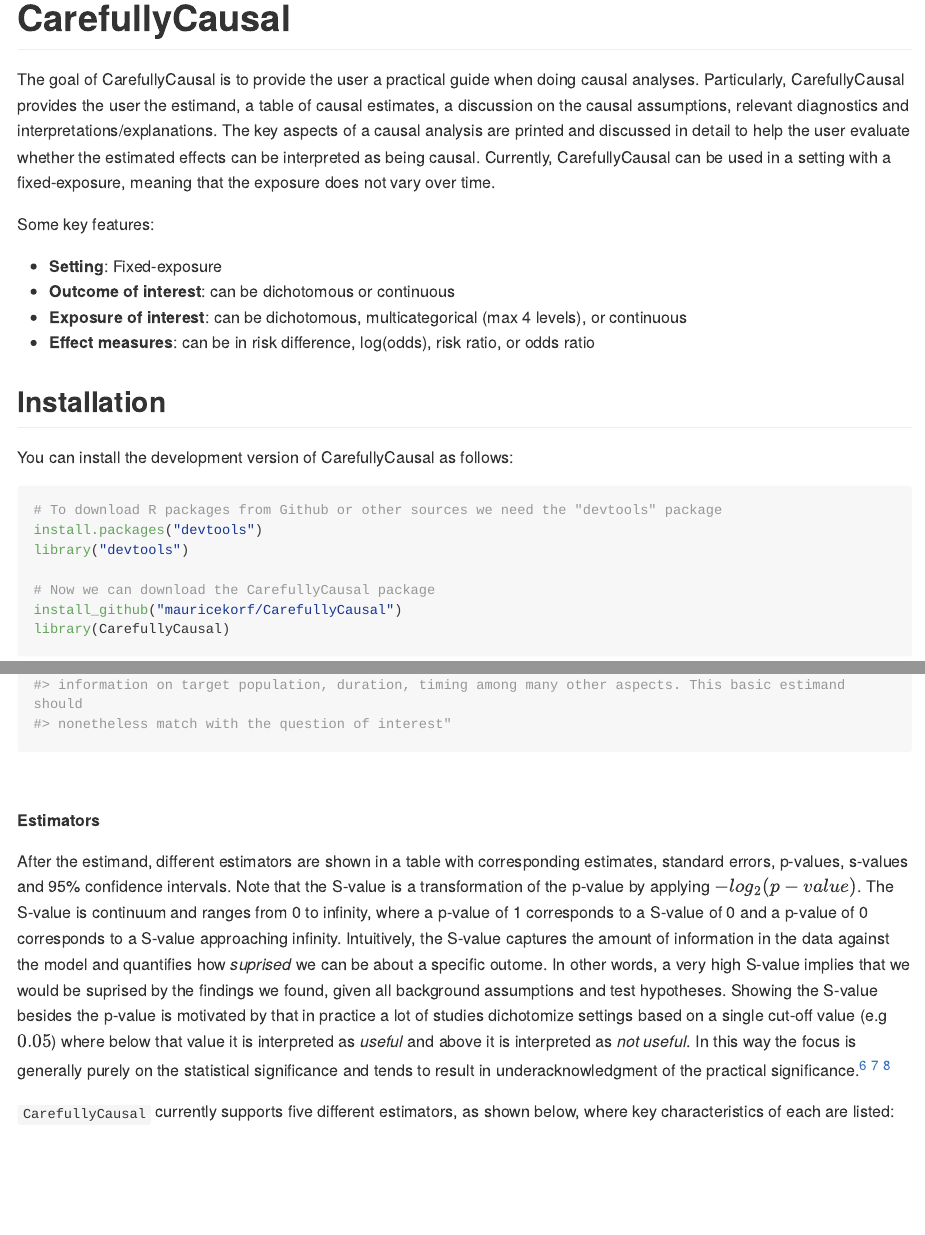
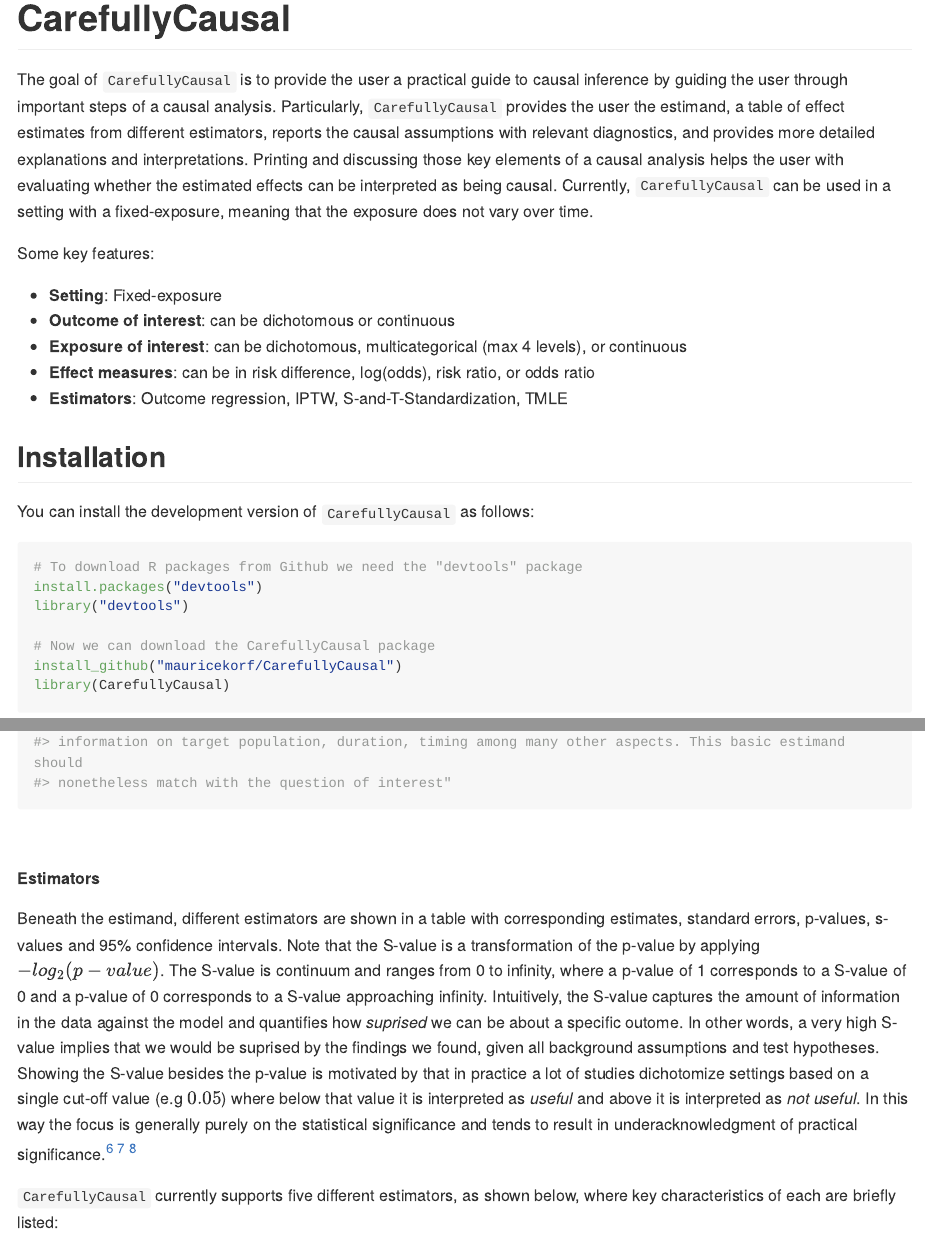
Before and after one commit to mauricekorf/CarefullyCausal, an R Markdown document (README.Rmd): the page in a window 1100 px wide, from its top, and a second part further down, joined at a grey line. Rendered offline with R 4.5, knitr and Pandoc, with nearby package versions; some code elsewhere in the file could not run offline; long lines of code are wrapped.

Commit message:
updated text

````diff
--- a/README.Rmd
+++ b/README.Rmd
@@ -21,7 +21,7 @@
 <!-- badges: end -->
 
 
-The goal of CarefullyCausal is to provide the user a practical guide when doing causal analyses. Particularly, CarefullyCausal provides the user the estimand, a table of causal estimates, a discussion on the causal assumptions, relevant diagnostics and interpretations/explanations. The key aspects of a causal analysis are printed and discussed in detail to help the user evaluate whether the estimated effects can be interpreted as being causal. Currently, CarefullyCausal can be used in a setting with a fixed-exposure, meaning that the exposure does not vary over time.\
+The goal of `CarefullyCausal` is to provide the user a practical guide to causal inference by guiding the user through important steps of a causal analysis. Particularly, `CarefullyCausal` provides the user the estimand, a table of effect estimates from different estimators, reports the causal assumptions with relevant diagnostics, and provides more detailed explanations and interpretations. Printing and discussing those key elements of a causal analysis helps the user with evaluating whether the estimated effects can be interpreted as being causal. Currently, `CarefullyCausal` can be used in a setting with a fixed-exposure, meaning that the exposure does not vary over time.\
 
 Some key features:\
 
@@ -29,14 +29,15 @@
 * **Outcome of interest**: can be dichotomous or continuous
 * **Exposure of interest**: can be dichotomous, multicategorical (max 4 levels), or continuous
 * **Effect measures**: can be in risk difference, log(odds), risk ratio, or odds ratio
+* **Estimators**: Outcome regression, IPTW, S-and-T-Standardization, TMLE
 
 
 
 ## Installation
 
-You can install the development version of CarefullyCausal as follows:
+You can install the development version of `CarefullyCausal` as follows:
 ```{r install, eval=FALSE}
-# To download R packages from Github or other sources we need the "devtools" package
+# To download R packages from Github we need the "devtools" package
 install.packages("devtools")
 library("devtools")
 
@@ -216,9 +216,9 @@
 
 
 ##### Estimators
-After the estimand, different estimators are shown in a table with corresponding estimates, standard errors, p-values, s-values and 95% confidence intervals. Note that the S-value is a transformation of the p-value by applying $-log_2(p-value)$. The S-value is continuum and ranges from 0 to infinity, where a p-value of 1 corresponds to a S-value of 0 and a p-value of 0 corresponds to a S-value approaching infinity. Intuitively, the S-value captures the amount of information in the data against the model and quantifies how *suprised* we can be about a specific outome. In other words, a very high S-value implies that we would be suprised by the findings we found, given all background assumptions and test hypotheses. Showing the S-value besides the p-value is motivated by that in practice a lot of studies dichotomize settings based on a single cut-off value (e.g $0.05$) where below that value it is interpreted as *useful* and above it is interpreted as *not useful*. In this way the focus is generally purely on the statistical significance and tends to result in underacknowledgment of the practical significance.^[Rose-Nussbaumer, J. (2021). Statistical Significance vs Clinical Significance—That Is the Question. JAMA ophthalmology, 139(11), 1235-1235.] ^[Greenland, S., Senn, S. J., Rothman, K. J., Carlin, J. B., Poole, C., Goodman, S. N., & Altman, D. G. (2016). Statistical tests, P values, confidence intervals, and power: a guide to misinterpretations. European journal of epidemiology, 31, 337-350.] ^[14.	Greenland, S. (2019). Valid p-values behave exactly as they should: Some misleading criticisms of p-values and their resolution with s-values. The American Statistician, 73(sup1), 106-114]
+Beneath the estimand, different estimators are shown in a table with corresponding estimates, standard errors, p-values, s-values and 95% confidence intervals. Note that the S-value is a transformation of the p-value by applying $-log_2(p-value)$. The S-value is continuum and ranges from 0 to infinity, where a p-value of 1 corresponds to a S-value of 0 and a p-value of 0 corresponds to a S-value approaching infinity. Intuitively, the S-value captures the amount of information in the data against the model and quantifies how *suprised* we can be about a specific outome. In other words, a very high S-value implies that we would be suprised by the findings we found, given all background assumptions and test hypotheses. Showing the S-value besides the p-value is motivated by that in practice a lot of studies dichotomize settings based on a single cut-off value (e.g $0.05$) where below that value it is interpreted as *useful* and above it is interpreted as *not useful*. In this way the focus is generally purely on the statistical significance and tends to result in underacknowledgment of practical significance.^[Rose-Nussbaumer, J. (2021). Statistical Significance vs Clinical Significance—That Is the Question. JAMA ophthalmology, 139(11), 1235-1235.] ^[Greenland, S., Senn, S. J., Rothman, K. J., Carlin, J. B., Poole, C., Goodman, S. N., & Altman, D. G. (2016). Statistical tests, P values, confidence intervals, and power: a guide to misinterpretations. European journal of epidemiology, 31, 337-350.] ^[14.	Greenland, S. (2019). Valid p-values behave exactly as they should: Some misleading criticisms of p-values and their resolution with s-values. The American Statistician, 73(sup1), 106-114]
 
-`CarefullyCausal` currently supports five different estimators, as shown below, where key characteristics of each are listed:
+`CarefullyCausal` currently supports five different estimators, as shown below, where key characteristics of each are briefly listed:
 
 * *Outcome Regression*: for outcome regression `glm` is implemented. When `family = "gaussian"` linear regression is by default performed and when `family = "binomial"` logistic regression will be implemented.
 * *Inverse Probability Treatment Weighting (IPTW)*: Propensity scores are estimated using the `CBPS` package, which are *Covariate Balancing Propensity Scores*^[Fong C, Ratkovic M, Imai K (2022). _CBPS: Covariate Balancing Propensity Score_. R package version0.23, <https://CRAN.R-project.org/package=CBPS>.]. Technical details about how *CBPS* works can be found for binary exposure^[Imai, K., & Ratkovic, M. (2014). Covariate balancing propensity score. Journal of the Royal Statistical Society Series B: Statistical Methodology, 76(1), 243-263.], for multi-value exposure^[Imai, K., & Ratkovic, M. (2015). Robust estimation of inverse probability weights for marginal structural models. Journal of the American Statistical Association, 110(511), 1013-1023.] and for continuous exposure^[Fong, C., Hazlett, C., & Imai, K. (2018). Covariate balancing propensity score for a continuous treatment: Application to the efficacy of political advertisements. The Annals of Applied Statistics, 12(1), 156-177.]. Based on the estimated propensity scores, *non-stabilized* weights (*IP weights*) will be computed. Subsequently, the `svyglm` function from the `survey` package is used to run a weighted glm with the IP weights to get the correct corresponding standard errors. By default `CBPS` is implemented, but the user can also input their own *IP weights* as a vector using the `ip_weights_iptw` argument and offers full flexibility.
````
Also changed, not shown: README.Rmd (13 more changed lines).
